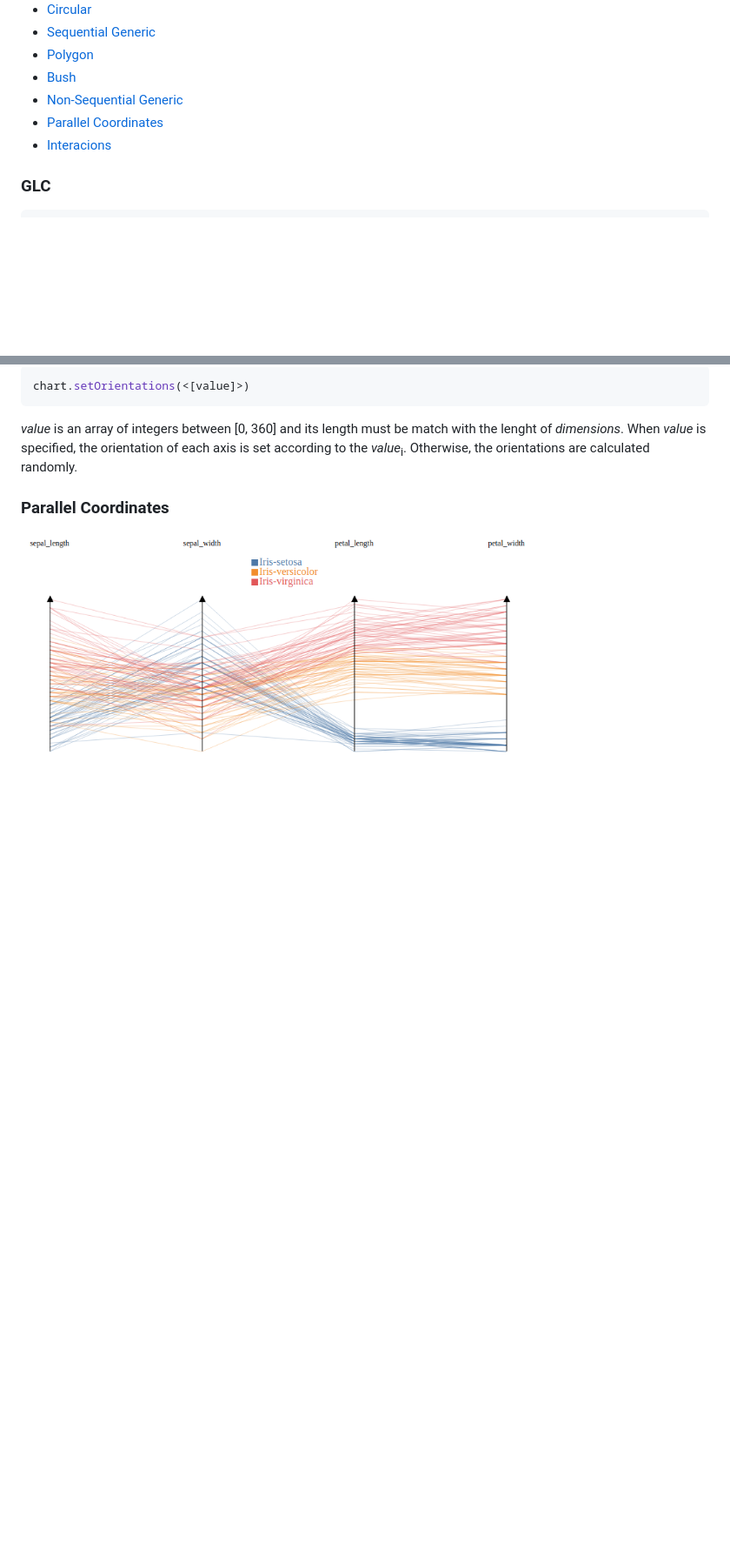
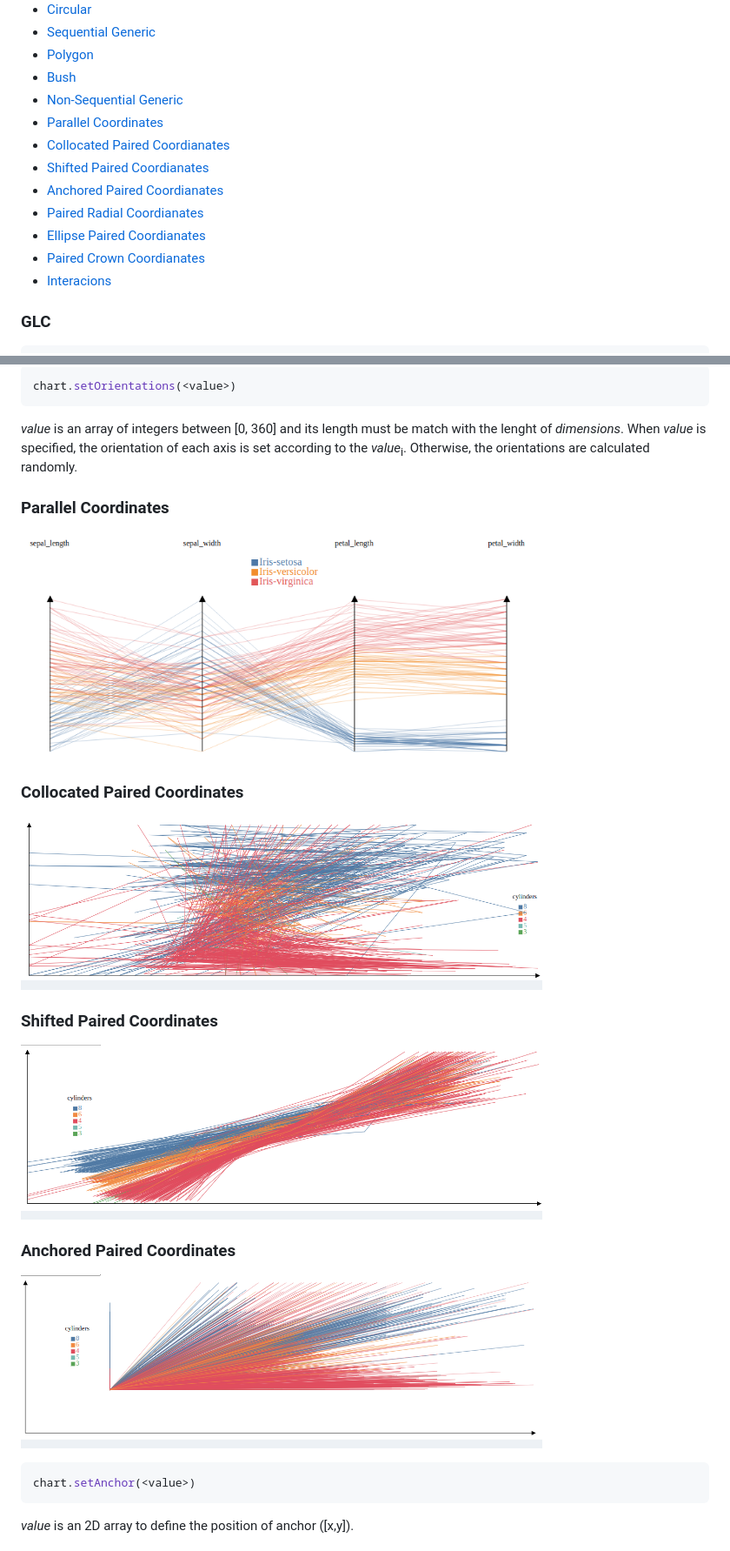
Before and after one commit to visualprojects/glcvis, a Markdown page: README.md, 2 parts joined by grey strips. Shown: that part at 87% size. Drawn GitHub-style; pictures changed too: static/apc.png (added), static/cpc.png (added), static/spc.png (added); blank space fills up the shorter version.

Commit message:
add static info

````diff
--- a/README.md
+++ b/README.md
@@ -33,6 +33,12 @@ For the minified version:
 * [Bush](#bush)
 * [Non-Sequential Generic](#symbols)
 * [Parallel Coordinates](#custom-symbol-types)
+* [Collocated Paired Coordianates](#cpc)
+* [Shifted Paired Coordianates](#spc)
+* [Anchored Paired Coordianates](#apc)
+* [Paired Radial Coordianates](#prc)
+* [Ellipse Paired Coordianates](#epc)
+* [Paired Crown Coordianates](#pwc)
 * [Interacions](#interactions)
 
 
@@ -155,8 +161,24 @@ chart.setOrientations(value)
 
 ```js
-chart.setOrientations(<[value]>)
+chart.setOrientations(<value>)
 ```
 *value* is an array of integers between [0, 360] and its length must be match with the lenght of *dimensions*. When *value* is specified, the orientation of each axis is set according to the *value*<sub>i</sub>. Otherwise, the orientations are calculated randomly.
 
 ### Parallel Coordinates
-[<img src="static/parallel.png" width="600" height="295">](http://bl.ocks.org/mbostock/8878e7fd82034f1d63cf)
+[<img src="static/parallel.png" width="600" height="295">]()
+
+
+### Collocated Paired Coordinates
+[<img src="static/cpc.png" width="600" height="295">]()
+
+### Shifted Paired Coordinates
+[<img src="static/spc.png" width="600" height="295">]()
+
+### Anchored Paired Coordinates
+[<img src="static/apc.png" width="600" height="295">]()
+
+```js
+chart.setAnchor(<value>)
+```
+*value* is an 2D array to define the position of anchor ([x,y]).
+
````
Also changed, not shown: other parts of README.md (+18 -7 lines), static/epc.png (added), static/prc.png (added), static/pwc.png (added).
